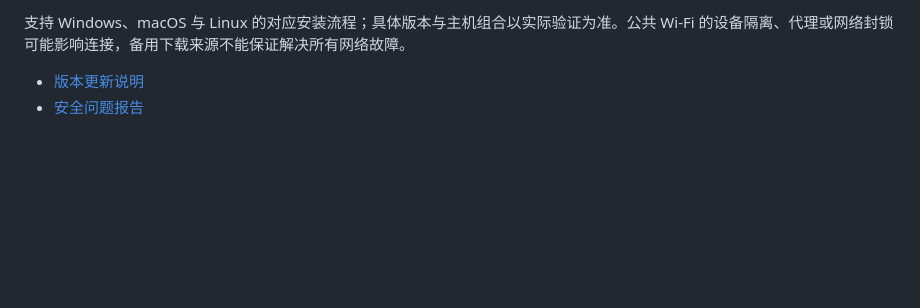
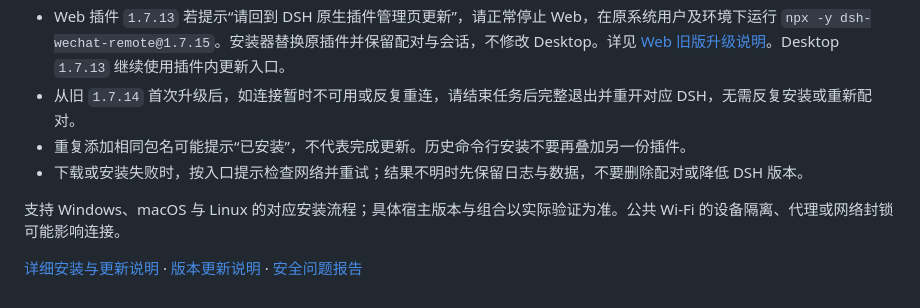
Before and after one commit to martinbear1/dsh-wechat-remote, a Markdown page: README.md, the part around one of its changes. GitHub-like rendering; folded sections open; blank space fills up the shorter version.

```diff
--- a/README.md
+++ b/README.md
@@ -38,5 +47,11 @@ dsh-wechat-remote@1.7.15
 
-支持 Windows、macOS 与 Linux 的对应安装流程；具体版本与主机组合以实际验证为准。公共 Wi-Fi 的设备隔离、代理或网络封锁可能影响连接，备用下载来源不能保证解决所有网络故障。
+- Web 插件 `1.7.13` 若提示“请回到 DSH 原生插件管理页更新”，请正常停止 Web，在原系统用户及环境下运行 `npx -y dsh-wechat-remote@1.7.15`。安装器替换原插件并保留配对与会话，不修改 Desktop。详见 [Web 旧版升级说明](docs/NATIVE-INSTALL.md#web-旧版提示请回到-dsh-原生插件管理页更新)。Desktop `1.7.13` 继续使用插件内更新入口。
+- 从旧 `1.7.14` 首次升级后，如连接暂时不可用或反复重连，请结束任务后完整退出并重开对应 DSH，无需反复安装或重新配对。
+- 重复添加相同包名可能提示“已安装”，不代表完成更新。历史命令行安装不要再叠加另一份插件。
+- 下载或安装失败时，按入口提示检查网络并重试；结果不明时先保留日志与数据，不要删除配对或降低 DSH 版本。
 
-- [版本更新说明](RELEASE-NOTES.md)
-- [安全问题报告](SECURITY.md)
+支持 Windows、macOS 与 Linux 的对应安装流程；具体宿主版本与组合以实际验证为准。公共 Wi-Fi 的设备隔离、代理或网络封锁可能影响连接。
+
+</details>
+
+[详细安装与更新说明](docs/NATIVE-INSTALL.md) · [版本更新说明](RELEASE-NOTES.md) · [安全问题报告](SECURITY.md)
```
Also changed, not shown: other parts of README.md (+27 -18 lines), .github/readme/install-guide.png (added), .github/readme/pairing-guide.png (added).
